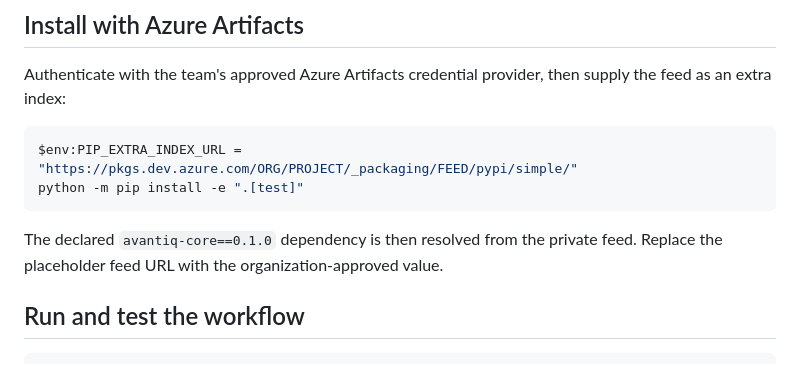
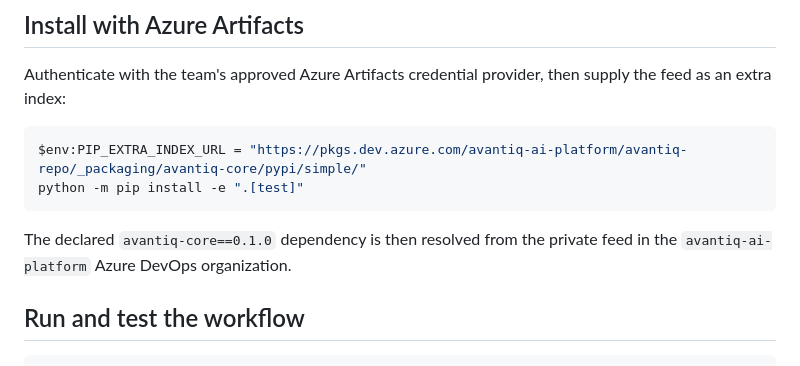
Before and after one commit to aegletek/customer-support-assistant, a Markdown page: README.md, the part around the change. Drawn GitHub-style.

Commit message:
docs: update Azure DevOps organization reference

````diff
--- a/README.md
+++ b/README.md
@@ -48,12 +48,12 @@ Authenticate with the team's approved Azure Artifacts credential provider,
 then supply the feed as an extra index:
 
 ```powershell
-$env:PIP_EXTRA_INDEX_URL = "https://pkgs.dev.azure.com/ORG/PROJECT/_packaging/FEED/pypi/simple/"
+$env:PIP_EXTRA_INDEX_URL = "https://pkgs.dev.azure.com/avantiq-ai-platform/avantiq-repo/_packaging/avantiq-core/pypi/simple/"
 python -m pip install -e ".[test]"
 ```
 
 The declared `avantiq-core==0.1.0` dependency is then resolved from the private
-feed. Replace the placeholder feed URL with the organization-approved value.
+feed in the `avantiq-ai-platform` Azure DevOps organization.
 
 ## Run and test the workflow
 
````
